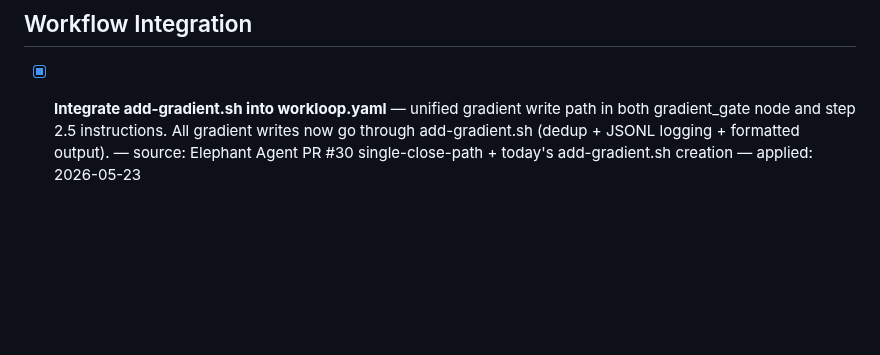
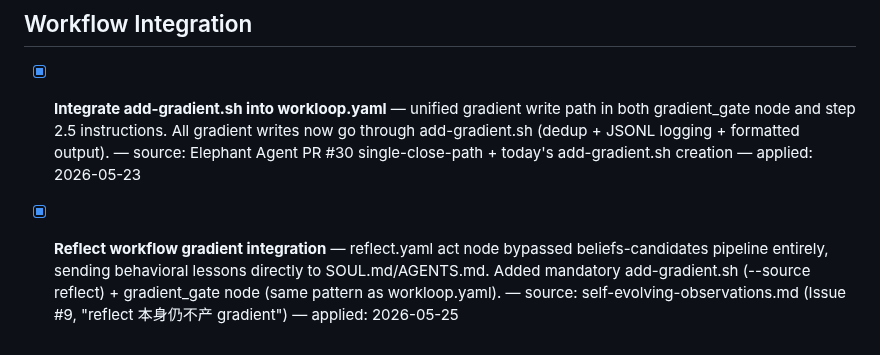
Before and after one commit to kagura-agent/study, a Markdown page: unapplied.md, the part around the change. Rendered like a GitHub page; blank space fills up the shorter version.

```diff
--- a/unapplied.md
+++ b/unapplied.md
@@ -54,3 +54,5 @@ When doing study apply rounds, scan this file first instead of grepping 80+ proj
 ## Workflow Integration
 
 - [x] **Integrate add-gradient.sh into workloop.yaml** — unified gradient write path in both gradient_gate node and step 2.5 instructions. All gradient writes now go through add-gradient.sh (dedup + JSONL logging + formatted output). — source: Elephant Agent PR #30 single-close-path + today's add-gradient.sh creation — applied: 2026-05-23
+
+- [x] **Reflect workflow gradient integration** — reflect.yaml act node bypassed beliefs-candidates pipeline entirely, sending behavioral lessons directly to SOUL.md/AGENTS.md. Added mandatory add-gradient.sh (--source reflect) + gradient_gate node (same pattern as workloop.yaml). — source: self-evolving-observations.md (Issue #9, "reflect 本身仍不产 gradient") — applied: 2026-05-25
```
Also changed, not shown: targets.md (+3 -3 lines).
